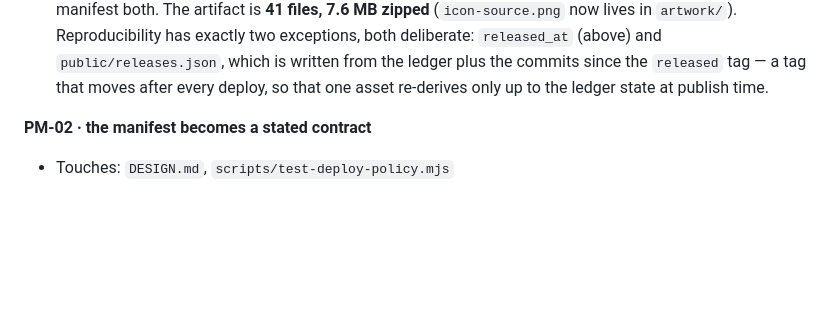
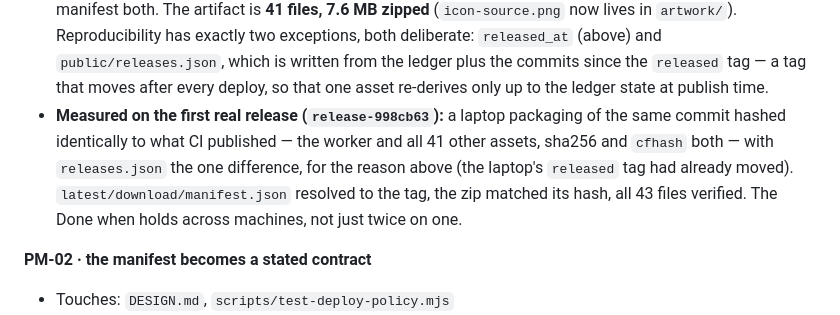
Before and after one commit to enstw/bookworm, a Markdown page: docs/pull-mode-updates.md, the part around the change. GitHub-like rendering; blank space fills up the shorter version.

Commit message:
docs: the first real release reproduced across machines, releases.json excepted
PM-01. The Done when asked for a clean checkout reproducing the hashes;
the laptop packaging of 998cb63 matched CI's published manifest for the
worker and all 41 other assets, with public/releases.json the one
difference, for the reason the ticket already names.

Co-Authored-By: Claude Fable 5 <noreply@anthropic.com>

```diff
--- a/docs/pull-mode-updates.md
+++ b/docs/pull-mode-updates.md
@@ -840,6 +840,13 @@ can go in.
   `public/releases.json`, which is written from the ledger plus the commits
   since the `released` tag — a tag that moves after every deploy, so that
   one asset re-derives only up to the ledger state at publish time.
+- **Measured on the first real release (`release-998cb63`):** a laptop
+  packaging of the same commit hashed identically to what CI published —
+  the worker and all 41 other assets, sha256 and `cfhash` both — with
+  `releases.json` the one difference, for the reason above (the laptop's
+  `released` tag had already moved). `latest/download/manifest.json`
+  resolved to the tag, the zip matched its hash, all 43 files verified.
+  The Done when holds across machines, not just twice on one.
 
 **PM-02 · the manifest becomes a stated contract**
 - Touches: `DESIGN.md`, `scripts/test-deploy-policy.mjs`
```
